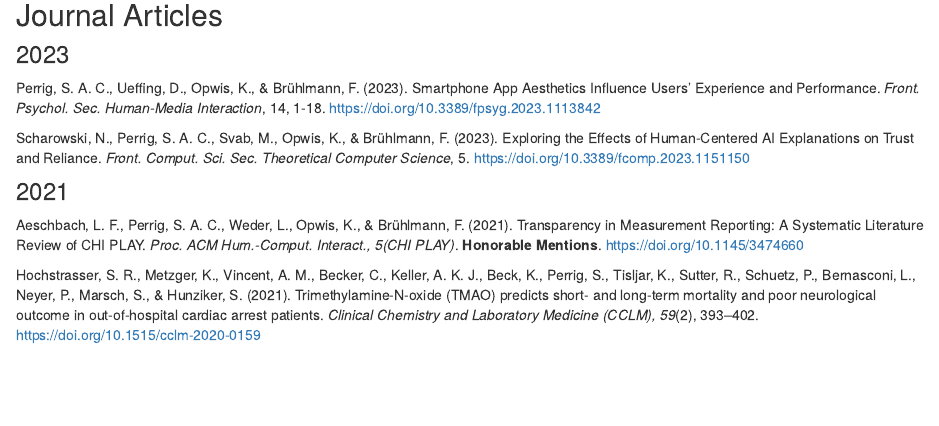
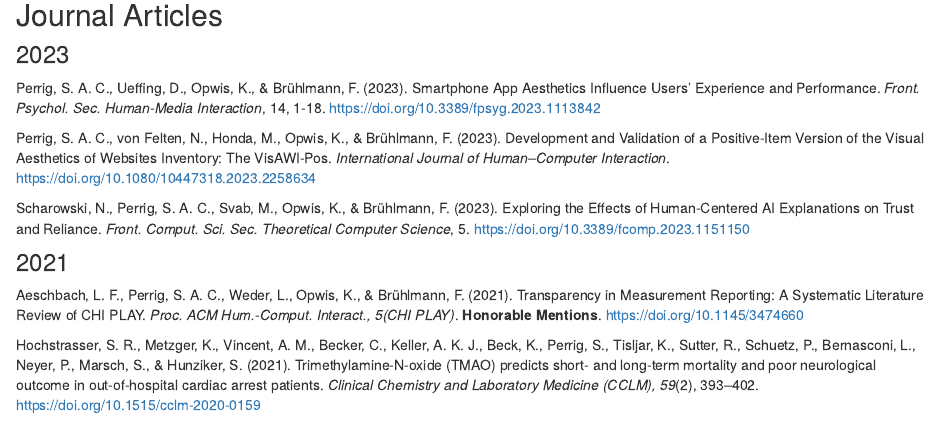
Before and after one commit to sperrig/sebastian_perrig, an R Markdown document (publications.Rmd): the page in a window 1100 px wide, from 190 px down. Rendered offline with R 4.5, knitr and Pandoc, with nearby package versions; drawn as R Markdown's standard HTML page in place of the format the file asks for.

Commit message:
adding new publication

```diff
--- a/publications.Rmd
+++ b/publications.Rmd
@@ -15,6 +15,8 @@ knitr::opts_chunk$set(echo = FALSE)
 ### 2023
 
 Perrig, S. A. C., Ueffing, D., Opwis, K., & Brühlmann, F. (2023). Smartphone App Aesthetics Influence Users' Experience and Performance. *Front. Psychol. Sec. Human-Media Interaction*, 14, 1-18. https://doi.org/10.3389/fpsyg.2023.1113842
+
+Perrig, S. A. C., von Felten, N., Honda, M., Opwis, K., & Brühlmann, F. (2023). Development and Validation of a Positive-Item Version of the Visual Aesthetics of Websites Inventory: The VisAWI-Pos. *International Journal of Human–Computer Interaction*. https://doi.org/10.1080/10447318.2023.2258634
 
 Scharowski, N., Perrig, S. A. C., Svab, M., Opwis, K., & Brühlmann, F. (2023). Exploring the Effects of Human-Centered AI Explanations on Trust and Reliance. *Front. Comput. Sci. Sec. Theoretical Computer Science*, 5. https://doi.org/10.3389/fcomp.2023.1151150
 
```
Also changed, not shown: docs/search.json, 6 other files.
